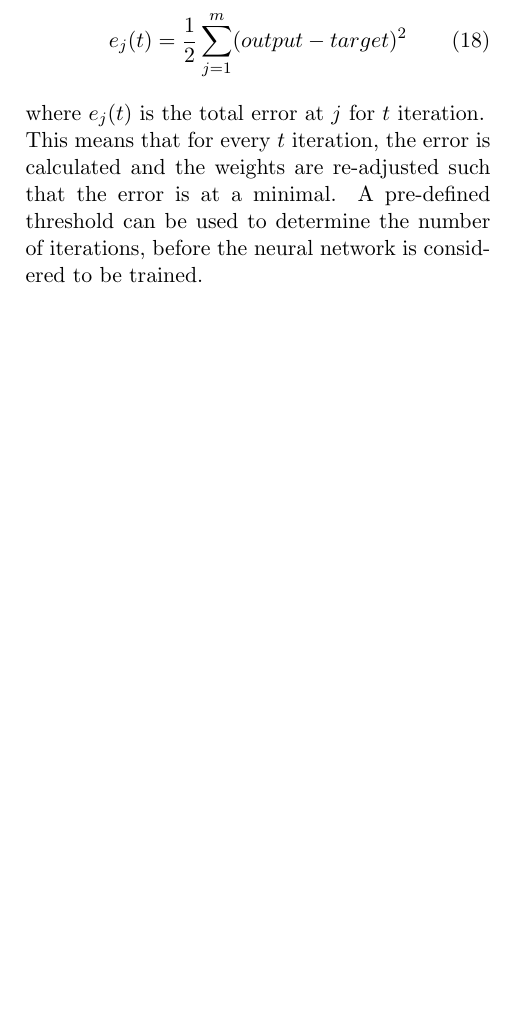
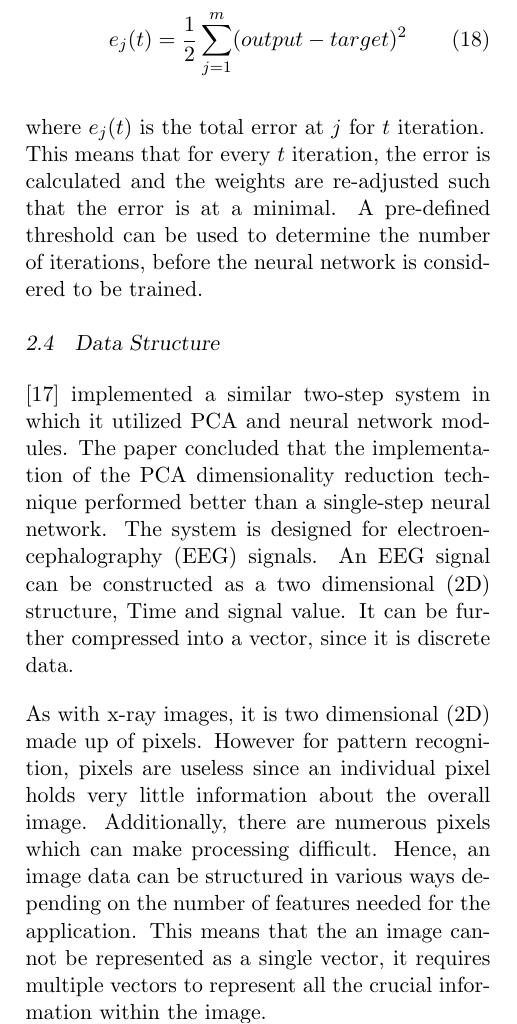
Before and after one commit to aliceyang16/Proposal-Report-, a LaTeX document (proposal_report.tex): part of one column of page 5 of 13 before the commit and part of one column of page 5 of 14 after it, cut so that both start at the same text, the shorter picture padded with empty space. Compiled offline with pdfLaTeX.

Commit message:
Data Structure Background

```diff
--- a/proposal_report.tex
+++ b/proposal_report.tex
@@ -212,6 +212,11 @@
 	where $e_j(t)$ is the total error at $j$ for $t$ iteration.
 	\newline
 	This means that for every $t$ iteration, the error is calculated and the weights are re-adjusted such that the error is at a minimal. A pre-defined threshold can be used to determine the number of iterations, before the neural network is considered to be trained.
+
+	\subsection{Data Structure}
+	\cite{kottaimalai_eeg_2013} implemented a similar two-step system in which it utilized PCA and neural network modules. The paper concluded that the implementation of the PCA dimensionality reduction technique performed better than a single-step neural network. The system is designed for electroencephalography (EEG) signals. An EEG signal can be constructed as a two dimensional (2D) structure, Time and signal value. It can be further compressed into a vector, since it is discrete data.
+
+	As with x-ray images, it is two dimensional (2D) made up of pixels. However for pattern recognition, pixels are useless since an individual pixel holds very little information about the overall image. Additionally, there are numerous pixels which can make processing difficult. Hence, an image data can be structured in various ways depending on the number of features needed for the application. This means that the an image cannot be represented as a single vector, it requires multiple vectors to represent all the crucial information within the image.
 
 	\section{Literature Review}
 	\label{sc: Literature Review}
```
Also changed, not shown: proposal_report.pdf, proposal_report.tex (1 more changed lines).
